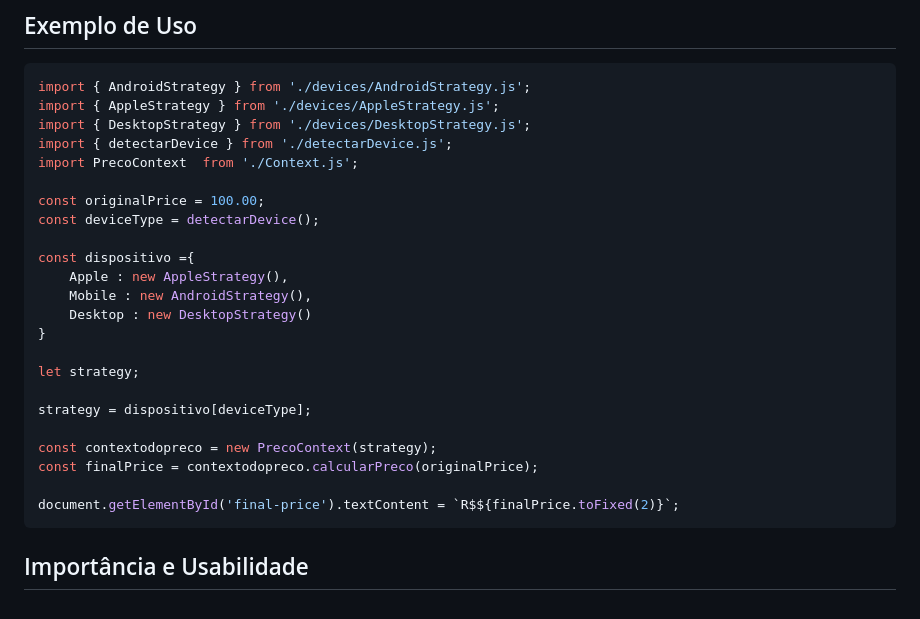
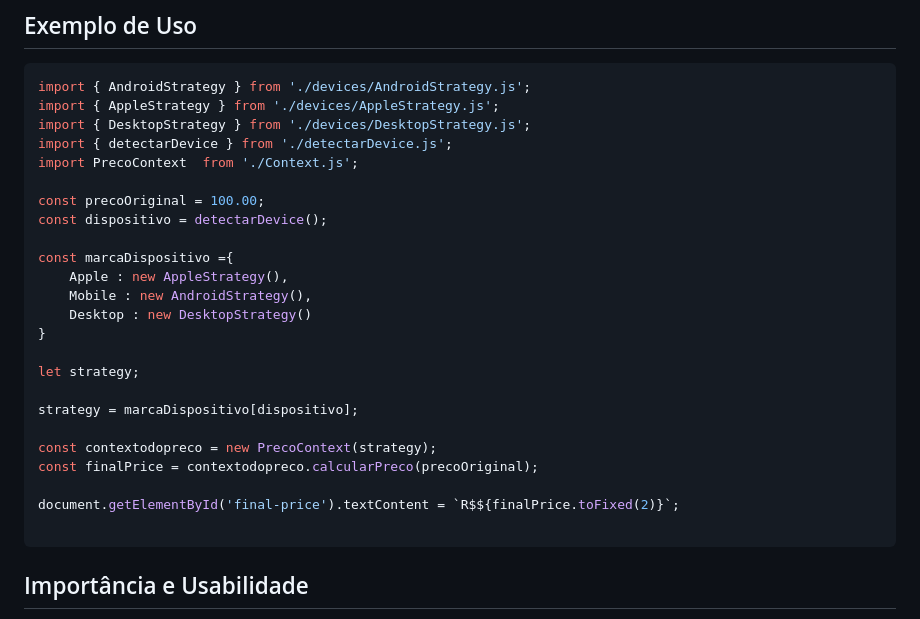
Before and after one commit to faustinopsy/pstrategy, a Markdown page: README.md, the part around the change. GitHub-like rendering.

````diff
--- a/README.md
+++ b/README.md
@@ -61,10 +61,10 @@ import { DesktopStrategy } from './devices/DesktopStrategy.js';
 import { detectarDevice } from './detectarDevice.js';
 import PrecoContext  from './Context.js';
 
-const originalPrice = 100.00;
-const deviceType = detectarDevice();
+const precoOriginal = 100.00;
+const dispositivo = detectarDevice();
 
-const dispositivo ={
+const marcaDispositivo ={
     Apple : new AppleStrategy(),
     Mobile : new AndroidStrategy(),
     Desktop : new DesktopStrategy()
@@ -72,12 +72,13 @@ const dispositivo ={
 
 let strategy;
 
-strategy = dispositivo[deviceType];
+strategy = marcaDispositivo[dispositivo];
 
 const contextodopreco = new PrecoContext(strategy);
-const finalPrice = contextodopreco.calcularPreco(originalPrice);
+const finalPrice = contextodopreco.calcularPreco(precoOriginal);
 
 document.getElementById('final-price').textContent = `R$${finalPrice.toFixed(2)}`;
+
 ```
 ## Importância e Usabilidade
 O padrão Strategy é extremamente útil em cenários onde diferentes algoritmos ou comportamentos precisam ser aplicados em diferentes situações, como no caso deste exemplo de precificação dinâmica. A separação clara dos algoritmos em classes distintas permite fácil manutenção e escalabilidade do código, especialmente em aplicações complexas.
````
